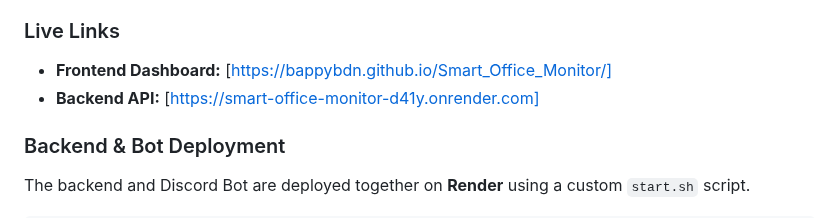
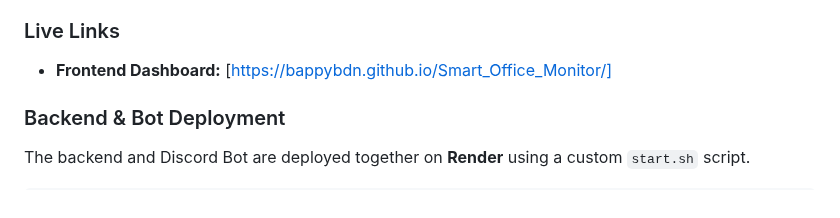
Before and after one commit to bappyBDN/Smart_Office_Monitor, a Markdown page: README.md, the part around the change. GitHub-like rendering.

```diff
--- a/README.md
+++ b/README.md
@@ -530,7 +530,7 @@ The project is deployed online. The **FastAPI backend** and **Discord Bot** run
 ### Live Links
 
 - **Frontend Dashboard:** [https://bappybdn.github.io/Smart_Office_Monitor/]
-- **Backend API:** [https://smart-office-monitor-d41y.onrender.com]
+
 
 
 
```
